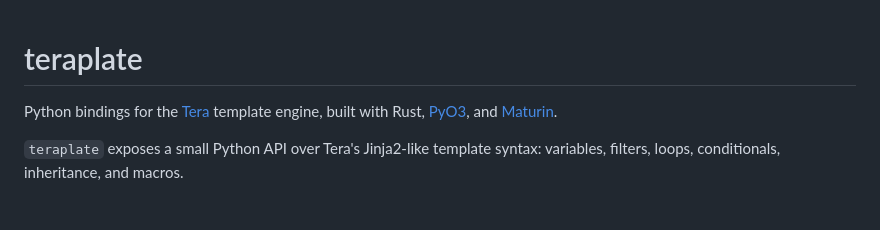
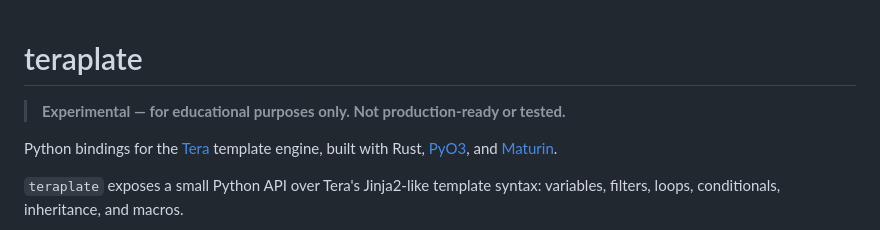
Before and after one commit to amjadjibon/teraplate, a Markdown page: README.md, the part around the change. GitHub-like rendering; blank space fills up the shorter version.

Commit message:
docs: update README to emphasize experimental status and non-production readiness

```diff
--- a/README.md
+++ b/README.md
@@ -1,4 +1,6 @@
 # teraplate
+
+> **Experimental — for educational purposes only. Not production-ready or tested.**
 
 Python bindings for the [Tera](https://github.com/Keats/tera) template engine, built with Rust, [PyO3](https://github.com/PyO3/pyo3), and [Maturin](https://github.com/PyO3/maturin).
 
```
